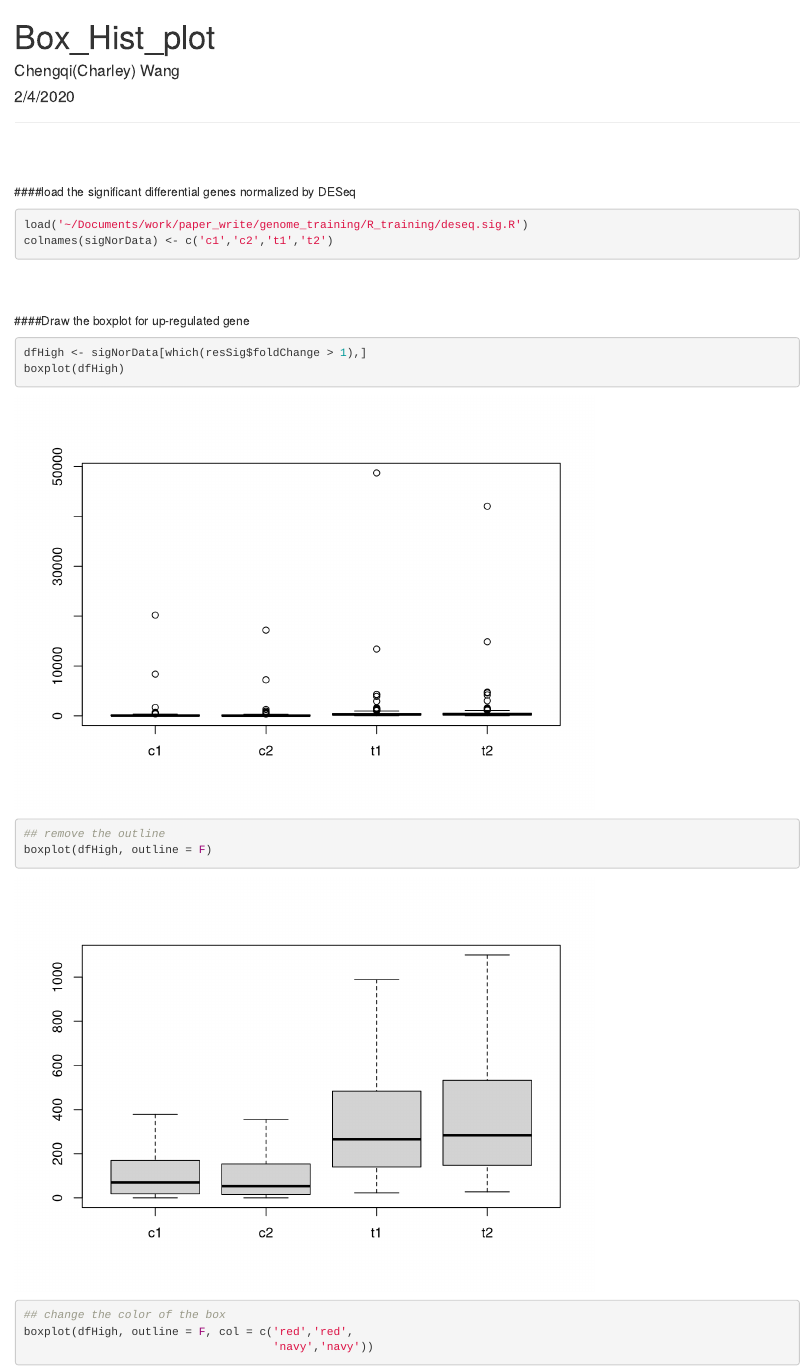
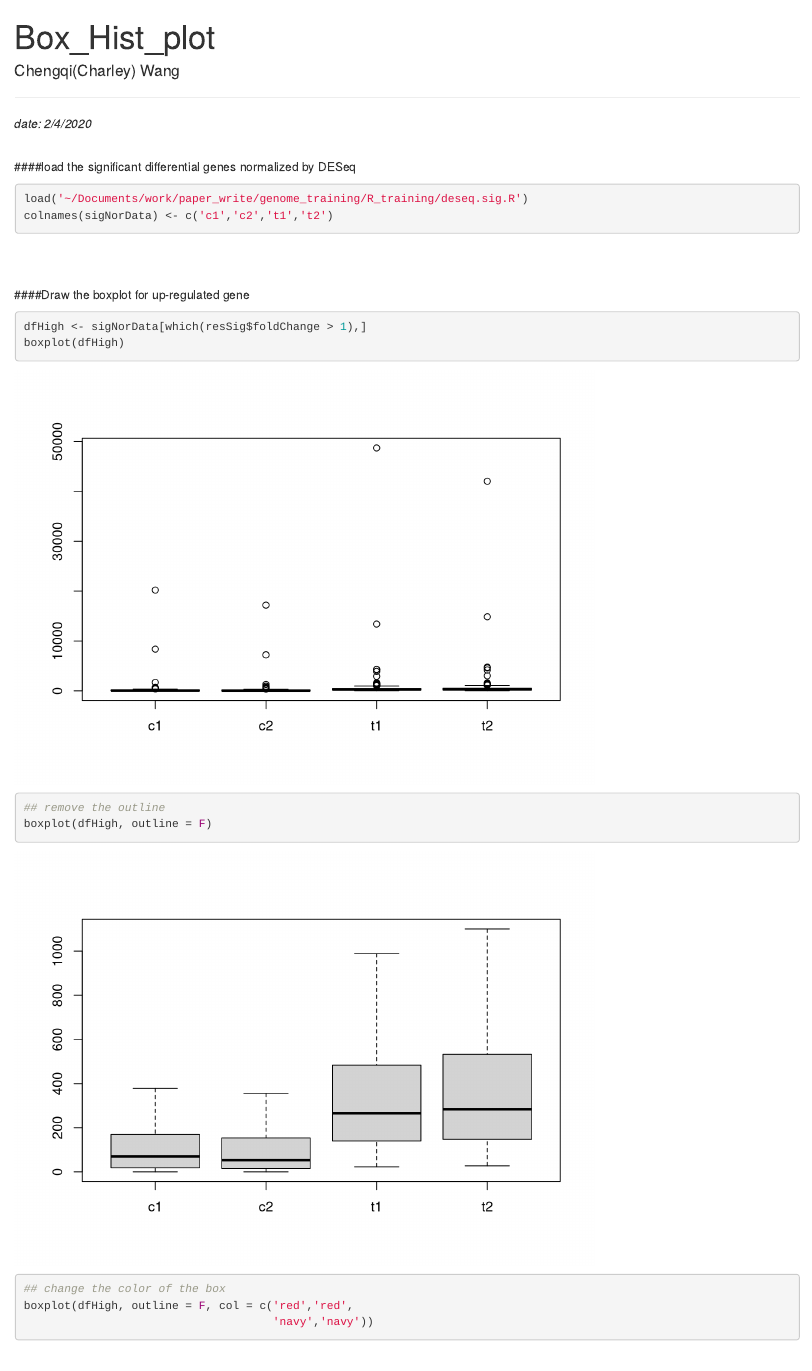
Before and after one commit to usfomicshub/usfomicshub.github.io, an R Markdown document (R_training/boxplot_histplot.Rmd): the page in a window 1100 px wide, from its top. Rendered offline with R 4.5, knitr and Pandoc, with nearby package versions.

Commit message:
Update boxplot_histplot.Rmd

```diff
--- a/R_training/boxplot_histplot.Rmd
+++ b/R_training/boxplot_histplot.Rmd
@@ -1,11 +1,12 @@
 ---
 title: "Box_Hist_plot"
 author: "Chengqi(Charley) Wang"
-date: "2/4/2020"
 output: html_document
 ---
 
 ---
+
+*date: 2/4/2020*
 <br/><br/>
 
 ####load the significant differential genes normalized by DESeq
```
